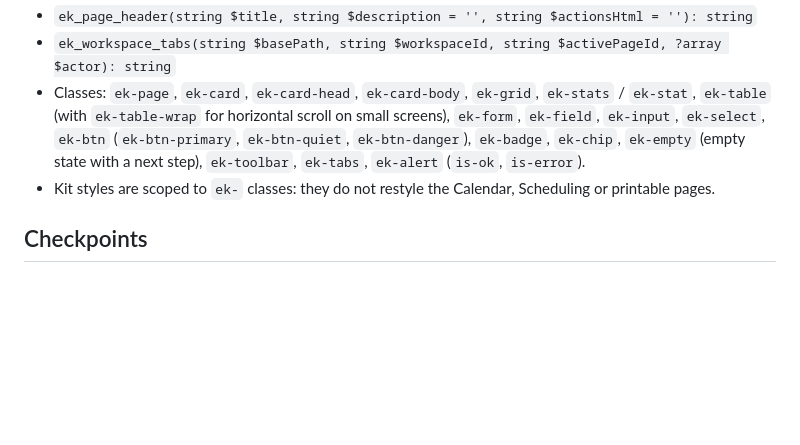
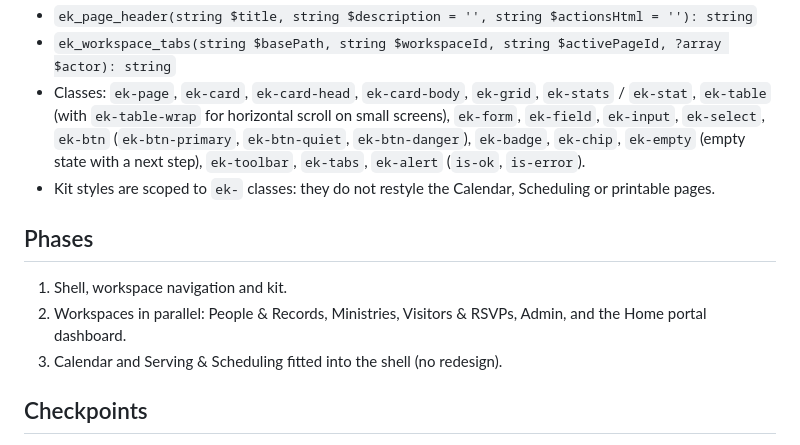
Before and after one commit to crismag/Ekklesia, a Markdown page: docs/design/surfaces.md, the part around one of its changes. Rendered like a GitHub page; blank space fills up the shorter version.

```diff
--- a/docs/design/surfaces.md
+++ b/docs/design/surfaces.md
@@ -87,6 +114,13 @@ pages do not carry their own copies:
 - Kit styles are scoped to `ek-` classes: they do not restyle the Calendar,
   Scheduling or printable pages.
 
+## Phases
+
+1. Shell, workspace navigation and kit.
+2. Workspaces in parallel: People & Records, Ministries, Visitors & RSVPs, Admin,
+   and the Home portal dashboard.
+3. Calendar and Serving & Scheduling fitted into the shell (no redesign).
+
 ## Checkpoints
 
 Targeted automated checks while building; a browser walkthrough when each
```
Also changed, not shown: other parts of docs/design/surfaces.md (+31 -4 lines).
